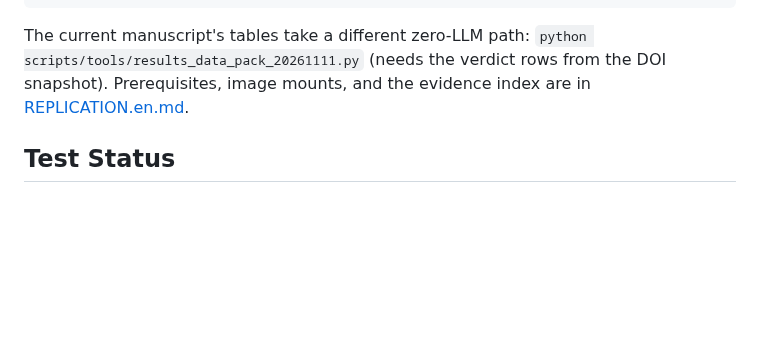
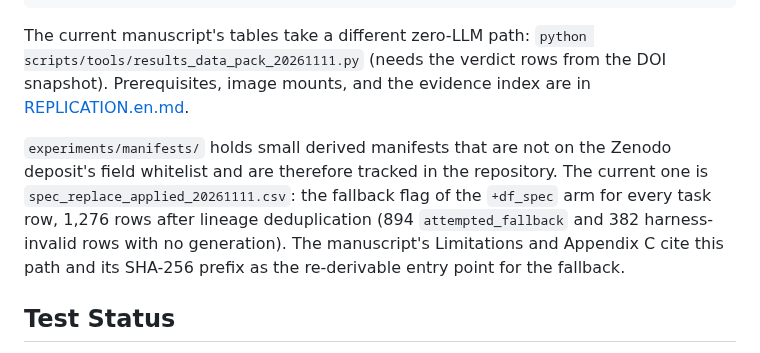
Before and after one commit to 1956178912/AITester, a Markdown page: README.en.md, the part around the change. Drawn GitHub-style; blank space fills up the shorter version.

```diff
--- a/README.en.md
+++ b/README.en.md
@@ -87,6 +87,14 @@ make repro                # regenerate a batch (retired synthetic protocol; cons
 The current manuscript's tables take a different zero-LLM path: `python scripts/tools/results_data_pack_20261111.py` (needs the verdict rows from the DOI snapshot).
 Prerequisites, image mounts, and the evidence index are in [REPLICATION.en.md](REPLICATION.en.md).
 
+`experiments/manifests/` holds small derived manifests that are not on the Zenodo
+deposit's field whitelist and are therefore tracked in the repository. The current
+one is `spec_replace_applied_20261111.csv`: the fallback flag of the `+df_spec` arm
+for every task row, 1,276 rows after lineage deduplication (894 `attempted_fallback`
+and 382 harness-invalid rows with no generation). The manuscript's Limitations and
+Appendix C cite this path and its SHA-256 prefix as the re-derivable entry point for
+the fallback.
+
 ## Test Status
 
 Numbers are maintained in one place: the `tests` / `coverage` / `static_checks` sections of
```
Also changed, not shown: INVENTORY.md (+11 -0 lines), README.md (+5 -0 lines).
